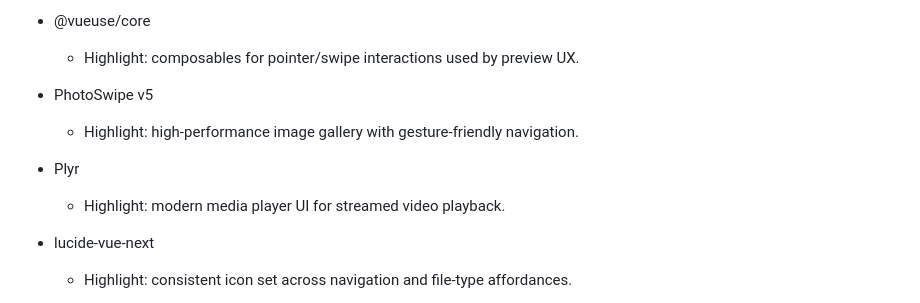
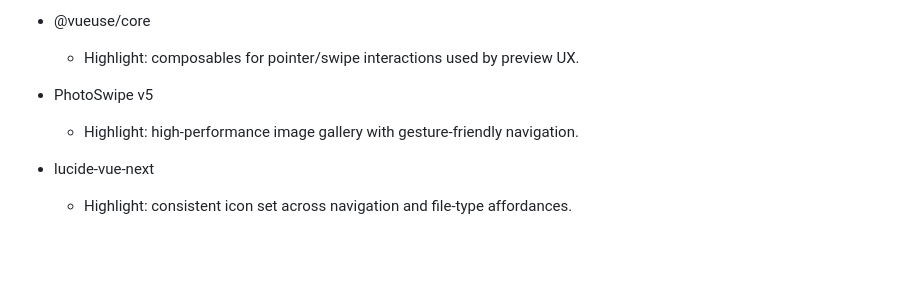
Before and after one commit to Alchemist-Aloha/invisible-archive, a Markdown page: STACK.md, the part around the change. Drawn GitHub-style; blank space fills up the shorter version.

Commit message:
Remove Plyr integration from video player and update to native HTML5 implementation

```diff
--- a/STACK.md
+++ b/STACK.md
@@ -76,9 +76,6 @@ This document summarizes the technology stack selected in this project and the k
 - PhotoSwipe v5
   - Highlight: high-performance image gallery with gesture-friendly navigation.
 
-- Plyr
-  - Highlight: modern media player UI for streamed video playback.
-
 - lucide-vue-next
   - Highlight: consistent icon set across navigation and file-type affordances.
 
```
Also changed, not shown: UI.md (+4 -4 lines).
